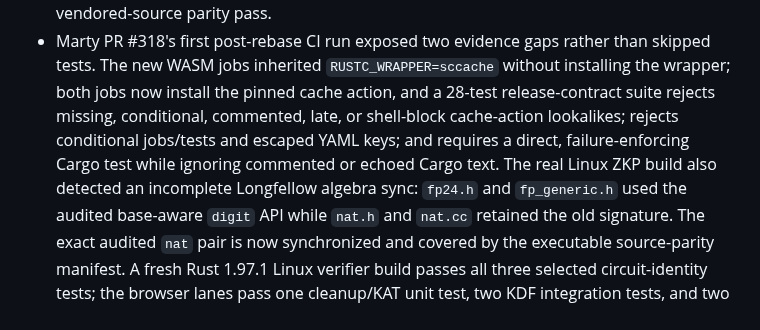
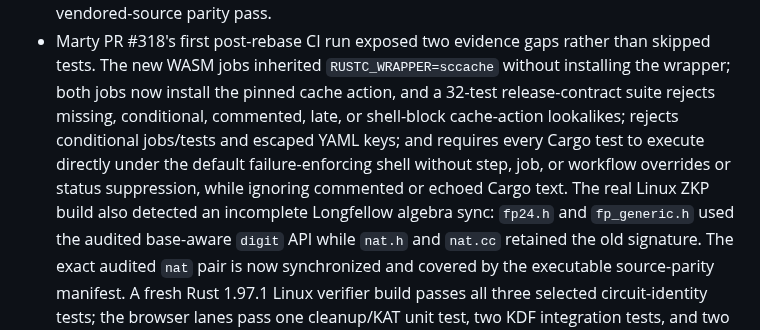
Before and after one commit to ElevenID/marty-core, a Markdown page: docs/architecture/crypto-audit-followups-2026-09-07.md, the part around the change. Drawn GitHub-style.

Commit message:
docs: record failure-enforcing wasm tests

```diff
--- a/docs/architecture/crypto-audit-followups-2026-09-07.md
+++ b/docs/architecture/crypto-audit-followups-2026-09-07.md
@@ -206,11 +206,12 @@ different locations require fresh review rather than relying on this triage.
 - Marty PR #318's first post-rebase CI run exposed two evidence gaps rather than
   skipped tests. The new WASM jobs inherited `RUSTC_WRAPPER=sccache` without
   installing the wrapper; both jobs now install the pinned cache action, and a
-  28-test release-contract suite rejects missing, conditional, commented, late, or
+  32-test release-contract suite rejects missing, conditional, commented, late, or
   shell-block cache-action lookalikes; rejects conditional jobs/tests and escaped
-  YAML keys; and requires a direct, failure-enforcing Cargo test while ignoring
-  commented or echoed Cargo text. The real Linux ZKP build also
-  detected an incomplete Longfellow algebra sync: `fp24.h` and
+  YAML keys; and requires every Cargo test to execute directly under the default
+  failure-enforcing shell without step, job, or workflow overrides or status
+  suppression, while ignoring commented or echoed Cargo text. The real Linux ZKP
+  build also detected an incomplete Longfellow algebra sync: `fp24.h` and
   `fp_generic.h` used the audited base-aware `digit` API while `nat.h` and
   `nat.cc` retained the old signature. The exact audited `nat` pair is now
   synchronized and covered by the executable source-parity manifest. A fresh
```
